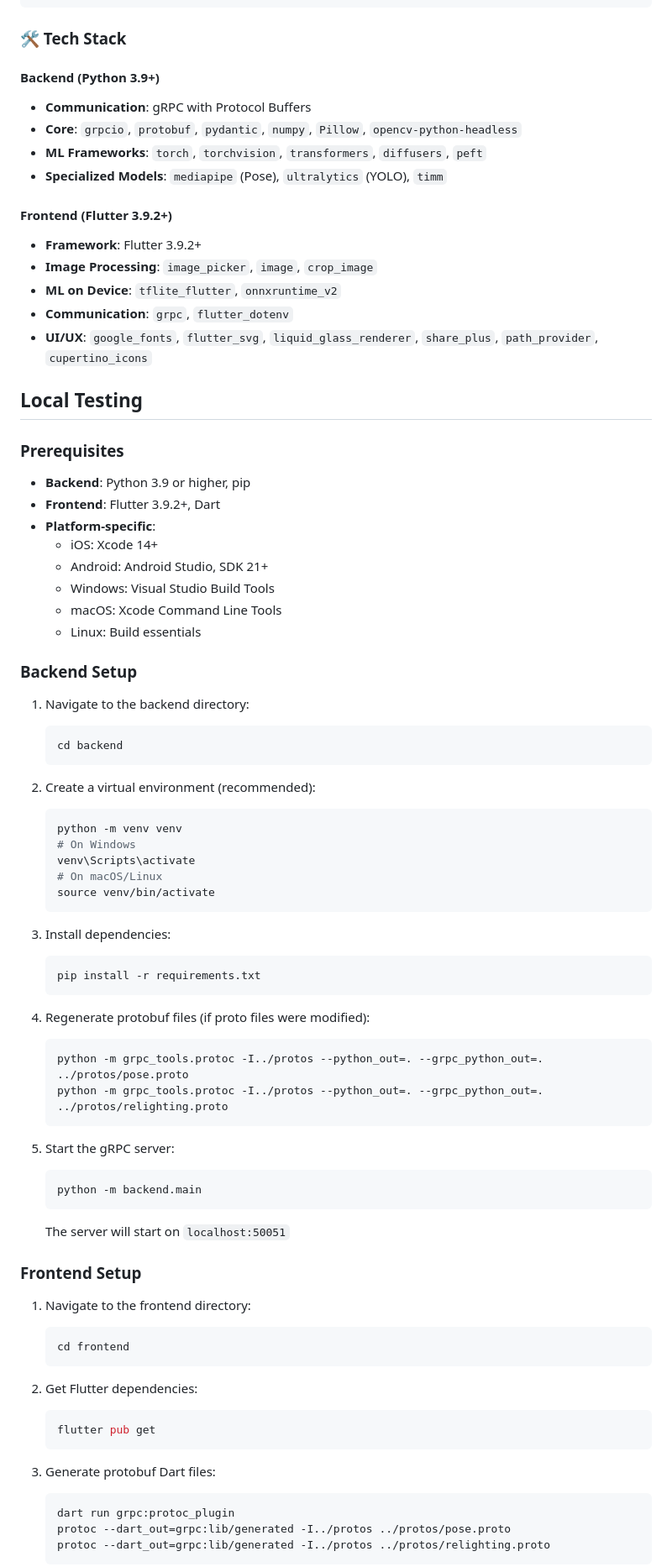
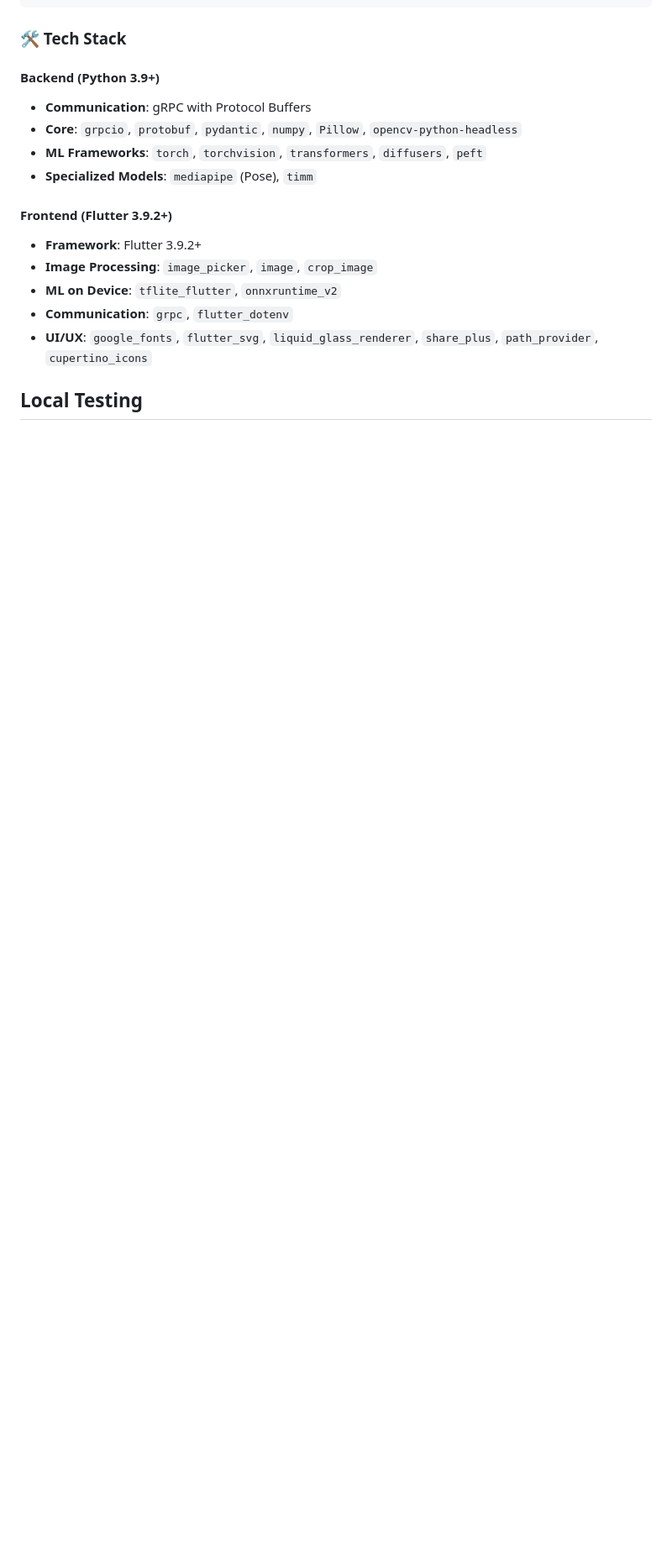
Before and after one commit to adhitht/auorora, a Markdown page: README.md, the part around the change printed below. Shown: that part at 84% size. GitHub-like rendering; blank space fills up the shorter version.

````diff
--- a/README.md
+++ b/README.md
@@ -77,7 +77,7 @@ aurora/
 - **Communication**: gRPC with Protocol Buffers
 - **Core**: `grpcio`, `protobuf`, `pydantic`, `numpy`, `Pillow`, `opencv-python-headless`
 - **ML Frameworks**: `torch`, `torchvision`, `transformers`, `diffusers`, `peft`
-- **Specialized Models**: `mediapipe` (Pose), `ultralytics` (YOLO), `timm`
+- **Specialized Models**: `mediapipe` (Pose), `timm`
 
 #### Frontend (Flutter 3.9.2+)
 - **Framework**: Flutter 3.9.2+
@@ -87,66 +87,3 @@ aurora/
 - **UI/UX**: `google_fonts`, `flutter_svg`, `liquid_glass_renderer`, `share_plus`, `path_provider`, `cupertino_icons`
 
 ## Local Testing
-
-### Prerequisites
-- **Backend**: Python 3.9 or higher, pip
-- **Frontend**: Flutter 3.9.2+, Dart
-- **Platform-specific**:
-  - iOS: Xcode 14+
-  - Android: Android Studio, SDK 21+
-  - Windows: Visual Studio Build Tools
-  - macOS: Xcode Command Line Tools
-  - Linux: Build essentials
-
-### Backend Setup
-
-1. Navigate to the backend directory:
-   ```bash
-   cd backend
-   ```
-
-2. Create a virtual environment (recommended):
-   ```bash
-   python -m venv venv
-   # On Windows
-   venv\Scripts\activate
-   # On macOS/Linux
-   source venv/bin/activate
-   ```
-
-3. Install dependencies:
-   ```bash
-   pip install -r requirements.txt
-   ```
-
-4. Regenerate protobuf files (if proto files were modified):
-   ```bash
-   python -m grpc_tools.protoc -I../protos --python_out=. --grpc_python_out=. ../protos/pose.proto
-   python -m grpc_tools.protoc -I../protos --python_out=. --grpc_python_out=. ../protos/relighting.proto
-   ```
-
-5. Start the gRPC server:
-   ```bash
-   python -m backend.main
-   ```
-   The server will start on `localhost:50051`
-
-### Frontend Setup
-
-1. Navigate to the frontend directory:
-   ```bash
-   cd frontend
-   ```
-
-2. Get Flutter dependencies:
-   ```bash
-   flutter pub get
-   ```
-
-3. Generate protobuf Dart files:
-   ```bash
-   dart run grpc:protoc_plugin
-   protoc --dart_out=grpc:lib/generated -I../protos ../protos/pose.proto
-   protoc --dart_out=grpc:lib/generated -I../protos ../protos/relighting.proto
-   ```
-
````
Also changed, not shown: other parts of README.md (+4 -18 lines).
